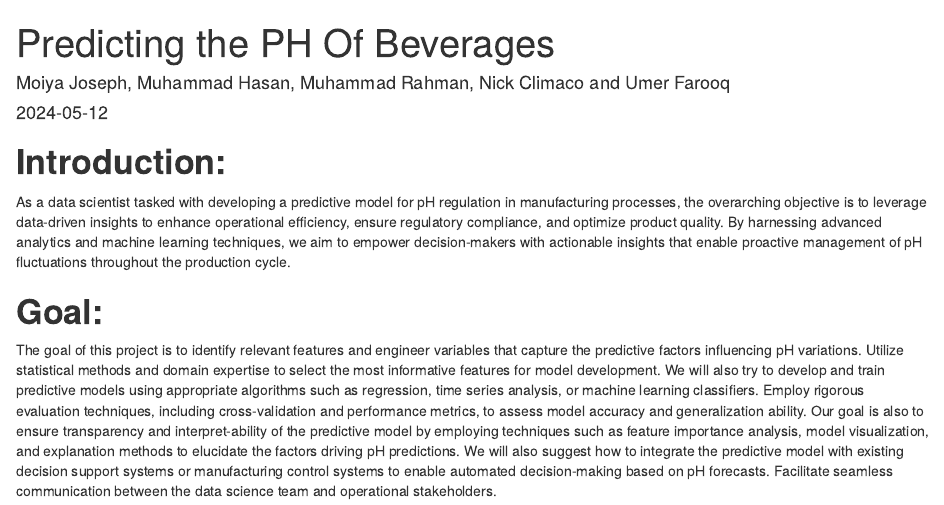
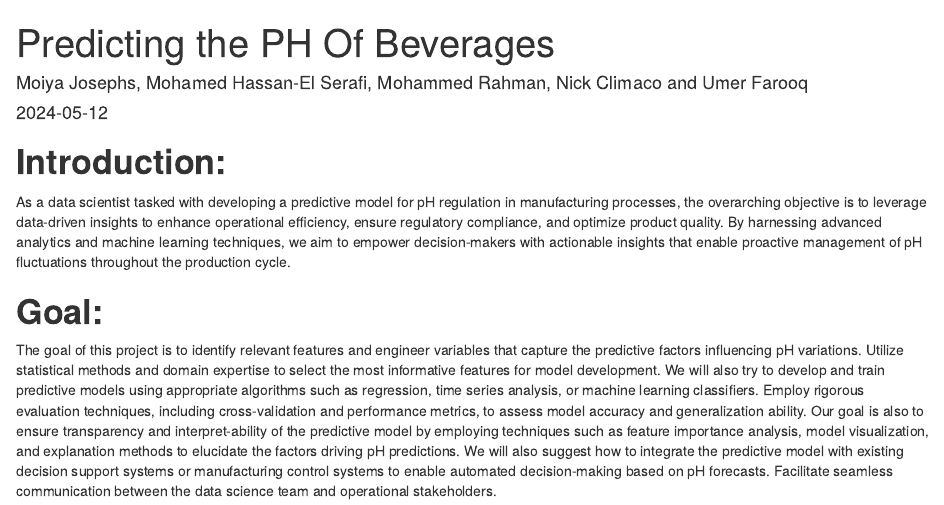
Before and after one commit to NickAMC/d624-project-2, an R Markdown document (Project2 modeling.Rmd): the page in a window 1100 px wide, from its top. Rendered offline with R 4.5, knitr and Pandoc, with nearby package versions; drawn as R Markdown's standard HTML page in place of the format the file asks for; some code elsewhere in the file could not run offline.

Commit message:
fixed team names typos

```diff
--- a/Project2 modeling.Rmd
+++ b/Project2 modeling.Rmd
@@ -1,7 +1,7 @@
 ---
 title: "Predicting the PH Of Beverages"
 date: "`r Sys.Date()`"
-author: "Moiya Joseph, Muhammad Hasan, Muhammad Rahman, Nick Climaco and Umer Farooq"
+author: "Moiya Josephs, Mohamed Hassan-El Serafi, Mohammed Rahman, Nick Climaco and Umer Farooq"
 output:
   rmdformats::readthedown:
     highlight: kate
```
